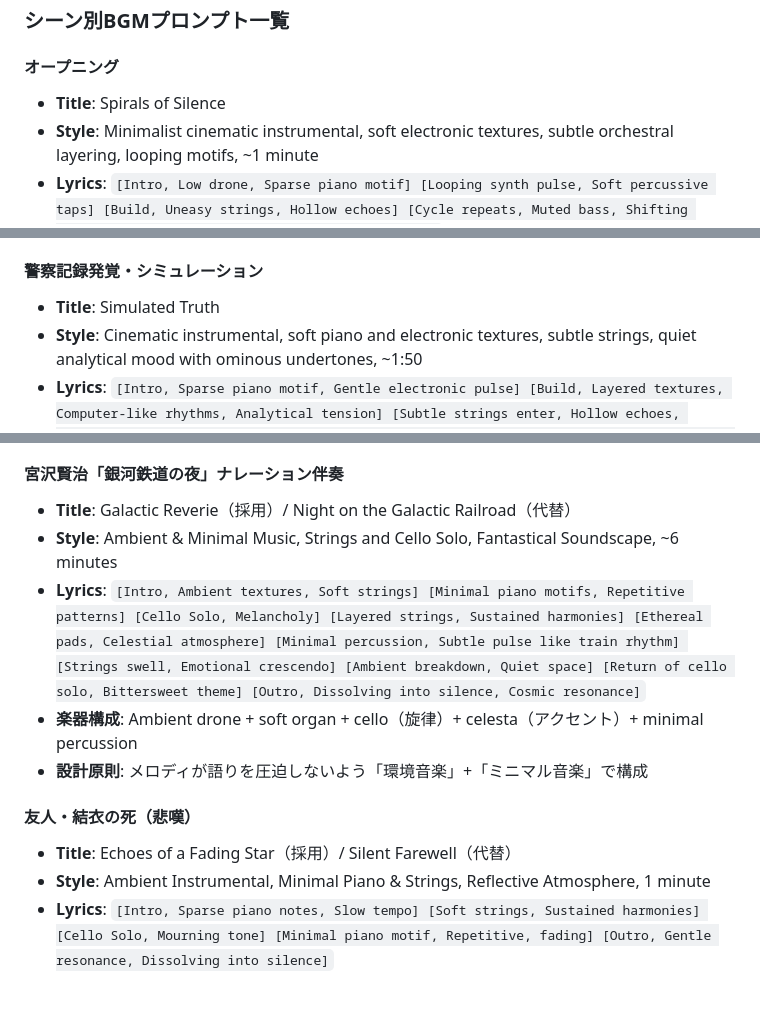
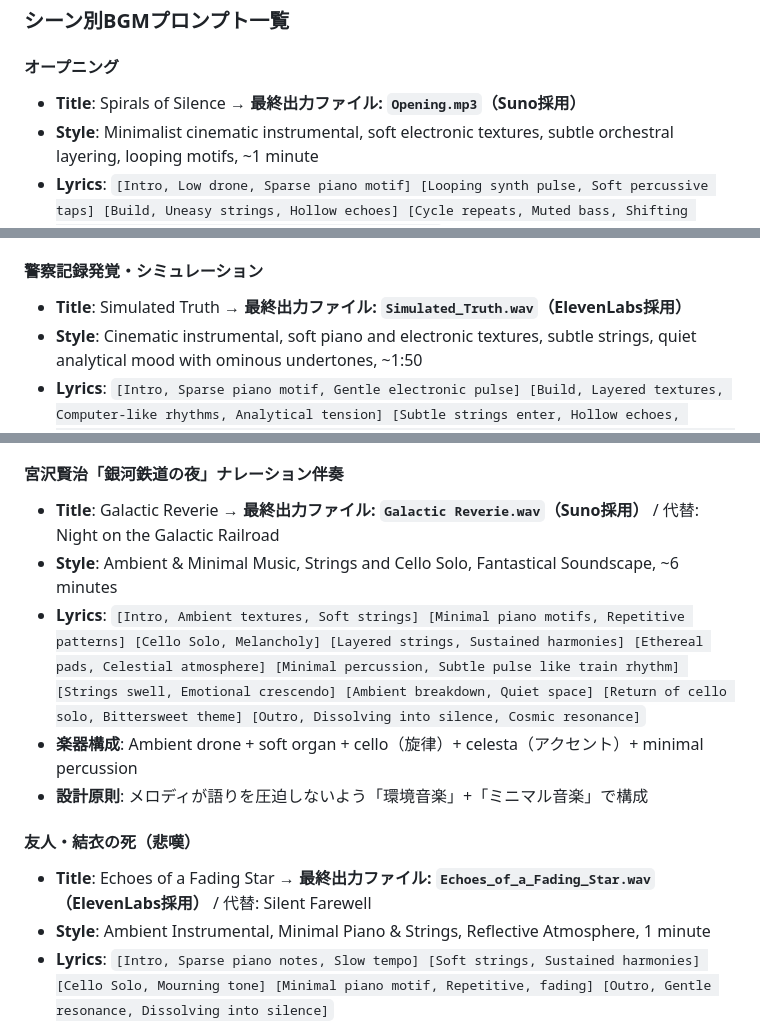
Before and after one commit to KokiYoshikawa0614/HALUCINATION-knowledge, a Markdown page: 02_prompts/audio-prompts.md, 3 parts joined by grey strips. Drawn GitHub-style; blank space fills up the shorter version.

```diff
--- a/02_prompts/audio-prompts.md
+++ b/02_prompts/audio-prompts.md
@@ -231,7 +233,7 @@ Lyrics:
 ### シーン別BGMプロンプト一覧
 
 #### オープニング
-- **Title**: Spirals of Silence
+- **Title**: Spirals of Silence → **最終出力ファイル: `Opening.mp3`（Suno採用）**
 - **Style**: Minimalist cinematic instrumental, soft electronic textures, subtle orchestral layering, looping motifs, ~1 minute
 - **Lyrics**: `[Intro, Low drone, Sparse piano motif] [Looping synth pulse, Soft percussive taps] [Build, Uneasy strings, Hollow echoes] [Cycle repeats, Muted bass, Shifting dissonance] [Outro, Fade into unresolved silence]`
 
@@ -261,7 +263,7 @@ Lyrics:
 - **Lyrics**: `[Intro, Sparse piano motif, Mechanical hum] [Light electronic pulse, Analytical tone] [Subtle build, Hollow synth echoes, Quiet tension] [Shift, Uneasy strings layered, Dark undertones emerge] [Outro, Fading pulse, Ominous unresolved chord]`
 
 #### 警察記録発覚・シミュレーション
-- **Title**: Simulated Truth
+- **Title**: Simulated Truth → **最終出力ファイル: `Simulated_Truth.wav`（ElevenLabs採用）**
 - **Style**: Cinematic instrumental, soft piano and electronic textures, subtle strings, quiet analytical mood with ominous undertones, ~1:50
 - **Lyrics**: `[Intro, Sparse piano motif, Gentle electronic pulse] [Build, Layered textures, Computer-like rhythms, Analytical tension] [Subtle strings enter, Hollow echoes, Intellectual focus] [Shift, Uneasy synth undertone, Hint of danger creeping in] [Cycle repeats, Pulse intensifies slightly, Ominous foreshadowing] [Outro, Piano fades into silence, Lingering unease]`
 
@@ -277,14 +279,14 @@ Lyrics:
 - **設計コンセプト**: 高音域の繊細なメロディと深いベースの空白そのものが孤独と神経症を表現する
 
 #### 宮沢賢治「銀河鉄道の夜」ナレーション伴奏
-- **Title**: Galactic Reverie（採用）/ Night on the Galactic Railroad（代替）
+- **Title**: Galactic Reverie → **最終出力ファイル: `Galactic Reverie.wav`（Suno採用）** / 代替: Night on the Galactic Railroad
 - **Style**: Ambient & Minimal Music, Strings and Cello Solo, Fantastical Soundscape, ~6 minutes
 - **Lyrics**: `[Intro, Ambient textures, Soft strings] [Minimal piano motifs, Repetitive patterns] [Cello Solo, Melancholy] [Layered strings, Sustained harmonies] [Ethereal pads, Celestial atmosphere] [Minimal percussion, Subtle pulse like train rhythm] [Strings swell, Emotional crescendo] [Ambient breakdown, Quiet space] [Return of cello solo, Bittersweet theme] [Outro, Dissolving into silence, Cosmic resonance]`
 - **楽器構成**: Ambient drone + soft organ + cello（旋律）+ celesta（アクセント）+ minimal percussion
 - **設計原則**: メロディが語りを圧迫しないよう「環境音楽」+「ミニマル音楽」で構成
 
 #### 友人・結衣の死（悲嘆）
-- **Title**: Echoes of a Fading Star（採用）/ Silent Farewell（代替）
+- **Title**: Echoes of a Fading Star → **最終出力ファイル: `Echoes_of_a_Fading_Star.wav`（ElevenLabs採用）** / 代替: Silent Farewell
 - **Style**: Ambient Instrumental, Minimal Piano & Strings, Reflective Atmosphere, 1 minute
 - **Lyrics**: `[Intro, Sparse piano notes, Slow tempo] [Soft strings, Sustained harmonies] [Cello Solo, Mourning tone] [Minimal piano motif, Repetitive, fading] [Outro, Gentle resonance, Dissolving into silence]`
 
```
Also changed, not shown: other parts of 02_prompts/audio-prompts.md (+22 -7 lines), 00_knowledge-base/knowledge-base.md (+23 -21 lines).
